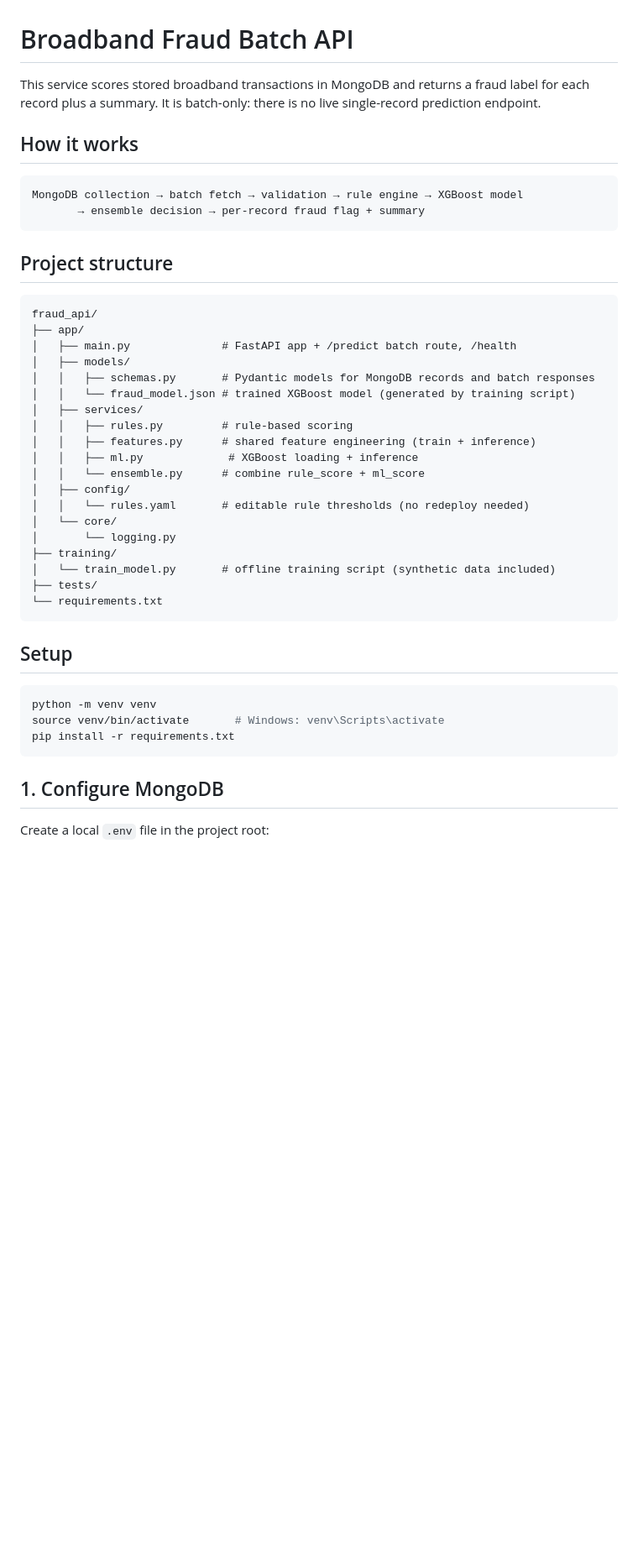
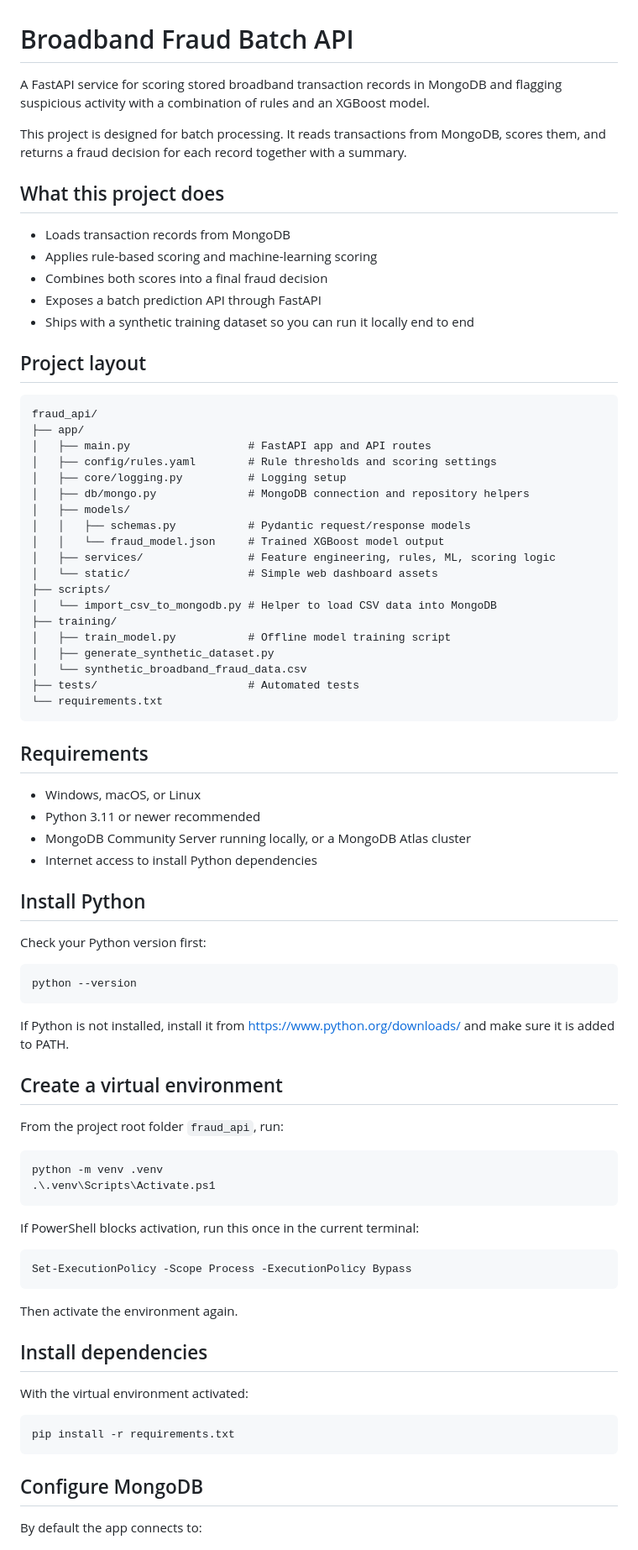
Before and after one commit to chinthakadd7/Broadband-Fraud-Management-System, a Markdown page: README.md, the part around one of its changes. Shown at 84% size. GitHub-like rendering; blank space fills up the shorter version.

````diff
--- a/README.md
+++ b/README.md
@@ -1,47 +1,84 @@
 # Broadband Fraud Batch API
 
-This service scores stored broadband transactions in MongoDB and returns a fraud label for each record plus a summary. It is batch-only: there is no live single-record prediction endpoint.
+A FastAPI service for scoring stored broadband transaction records in MongoDB and flagging suspicious activity with a combination of rules and an XGBoost model.
 
-## How it works
+This project is designed for batch processing. It reads transactions from MongoDB, scores them, and returns a fraud decision for each record together with a summary.
 
-```
-MongoDB collection → batch fetch → validation → rule engine → XGBoost model
-       → ensemble decision → per-record fraud flag + summary
-```
+## What this project does
 
-## Project structure
+- Loads transaction records from MongoDB
+- Applies rule-based scoring and machine-learning scoring
+- Combines both scores into a final fraud decision
+- Exposes a batch prediction API through FastAPI
+- Ships with a synthetic training dataset so you can run it locally end to end
 
-```
+## Project layout
+
+```text
 fraud_api/
 ├── app/
-│   ├── main.py              # FastAPI app + /predict batch route, /health
+│   ├── main.py                  # FastAPI app and API routes
+│   ├── config/rules.yaml        # Rule thresholds and scoring settings
+│   ├── core/logging.py          # Logging setup
+│   ├── db/mongo.py              # MongoDB connection and repository helpers
 │   ├── models/
-│   │   ├── schemas.py       # Pydantic models for MongoDB records and batch responses
-│   │   └── fraud_model.json # trained XGBoost model (generated by training script)
-│   ├── services/
-│   │   ├── rules.py         # rule-based scoring
-│   │   ├── features.py      # shared feature engineering (train + inference)
-│   │   ├── ml.py             # XGBoost loading + inference
-│   │   └── ensemble.py      # combine rule_score + ml_score
-│   ├── config/
-│   │   └── rules.yaml       # editable rule thresholds (no redeploy needed)
-│   └── core/
-│       └── logging.py
+│   │   ├── schemas.py           # Pydantic request/response models
+│   │   └── fraud_model.json     # Trained XGBoost model output
+│   ├── services/                # Feature engineering, rules, ML, scoring logic
+│   └── static/                  # Simple web dashboard assets
+├── scripts/
+│   └── import_csv_to_mongodb.py # Helper to load CSV data into MongoDB
 ├── training/
-│   └── train_model.py       # offline training script (synthetic data included)
-├── tests/
+│   ├── train_model.py           # Offline model training script
+│   ├── generate_synthetic_dataset.py
+│   └── synthetic_broadband_fraud_data.csv
+├── tests/                       # Automated tests
 └── requirements.txt
 ```
 
-## Setup
+## Requirements
 
-```bash
-python -m venv venv
-source venv/bin/activate       # Windows: venv\Scripts\activate
+- Windows, macOS, or Linux
+- Python 3.11 or newer recommended
+- MongoDB Community Server running locally, or a MongoDB Atlas cluster
+- Internet access to install Python dependencies
+
+## Install Python
+
+Check your Python version first:
+
+```powershell
+python --version
+```
+
+If Python is not installed, install it from https://www.python.org/downloads/ and make sure it is added to PATH.
+
+## Create a virtual environment
+
+From the project root folder `fraud_api`, run:
+
+```powershell
+python -m venv .venv
+.\.venv\Scripts\Activate.ps1
+```
+
+If PowerShell blocks activation, run this once in the current terminal:
+
+```powershell
+Set-ExecutionPolicy -Scope Process -ExecutionPolicy Bypass
+```
+
+Then activate the environment again.
+
+## Install dependencies
+
+With the virtual environment activated:
+
+```powershell
 pip install -r requirements.txt
 ```
 
-## 1. Configure MongoDB
+## Configure MongoDB
 
-Create a local `.env` file in the project root:
+By default the app connects to:
 
````
Also changed, not shown: other parts of README.md (+172 -55 lines).
